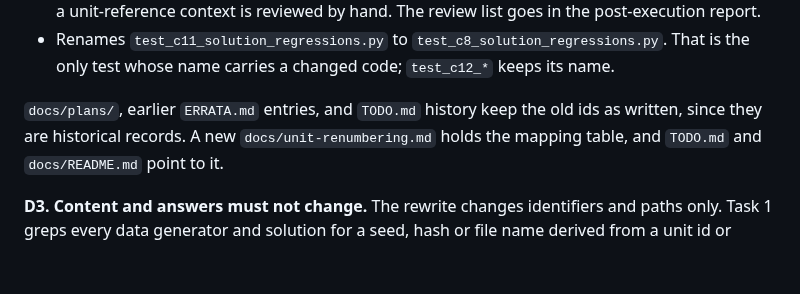
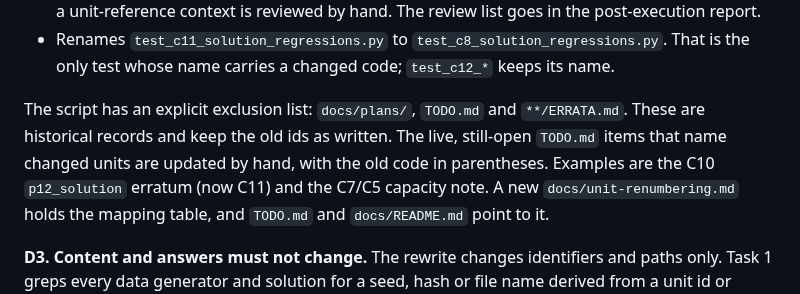
Before and after one commit to weiboz0/usaaio, a Markdown page: docs/plans/031-unit-teaching-order.md, the part around one of its changes. Drawn GitHub-style; blank space fills up the shorter version.

```diff
--- a/docs/plans/031-unit-teaching-order.md
+++ b/docs/plans/031-unit-teaching-order.md
@@ -93,7 +93,8 @@ The pass:
 - Tests prove that a second run is a no-op and that a half-migrated tree (some prefixed folders, no `teaching_order`) exits non-zero without writing anything. They also cover each swap and cycle member (`F3`↔`F4`, and `C5…C11`), and check that `C11-p16` and `C11-neural-training` each map exactly once. The script lists every bare-code hit with its context before applying. Ambiguous hits are excluded by an explicit allow/deny list kept in the script, and any hit outside a unit-reference context is reviewed by hand. The review list goes in the post-execution report.
 - Renames `test_c11_solution_regressions.py` to `test_c8_solution_regressions.py`. That is the only test whose name carries a changed code; `test_c12_*` keeps its name.
 
-`docs/plans/`, earlier `ERRATA.md` entries, and `TODO.md` history keep the old ids as written, since they are historical records.
+The script has an explicit exclusion list: `docs/plans/`, `TODO.md` and `**/ERRATA.md`. These are historical records and keep the old ids as written.
+The live, still-open `TODO.md` items that name changed units are updated by hand, with the old code in parentheses. Examples are the C10 `p12_solution` erratum (now C11) and the C7/C5 capacity note.
 A new `docs/unit-renumbering.md` holds the mapping table, and `TODO.md` and `docs/README.md` point to it.
 
 **D3. Content and answers must not change.**
```
Also changed, not shown: other parts of docs/plans/031-unit-teaching-order.md (+14 -3 lines).
